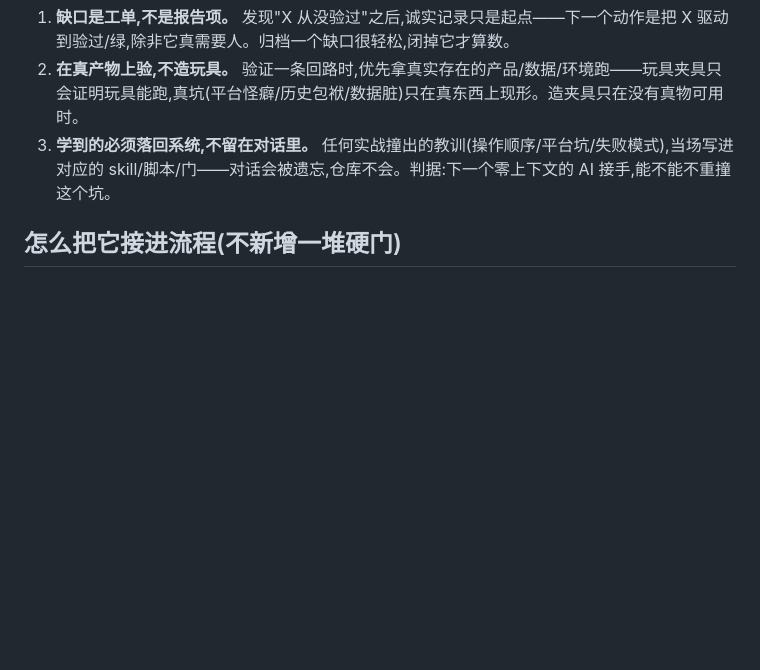
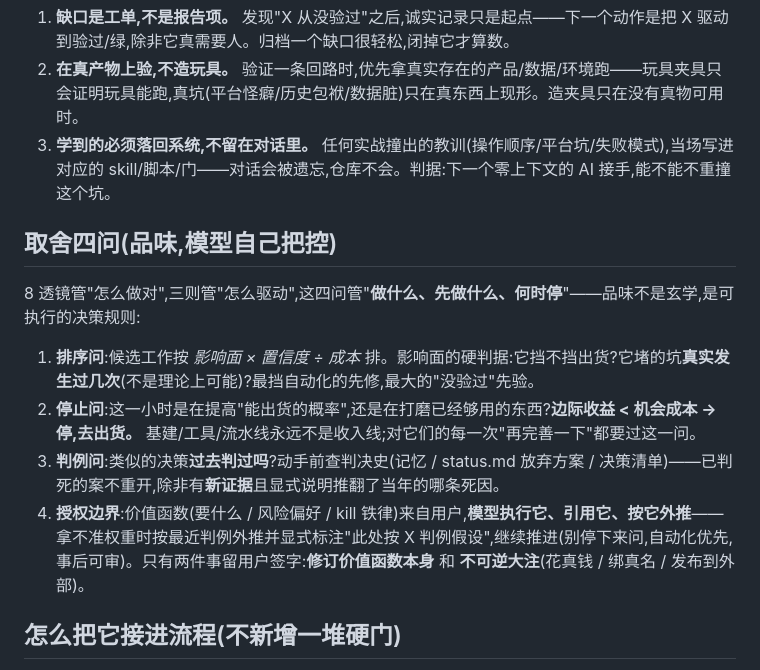
Before and after one commit to xmasdong/app-factory, a Markdown page: app/rules/build-constraints.md, the part around the change. Rendered like a GitHub page; blank space fills up the shorter version.

Commit message:
Add 取舍四问: make taste executable (priority/stop/precedent/authority)
品味不是玄学:排序=影响×置信÷成本(硬判据:挡不挡出货/坑真发生过几次);
停止=边际收益<机会成本→去出货(基建永远不是收入线);判例=查判决史不重开死案,
新证据才能翻案且须点名推翻哪条死因;授权边界=价值函数用户定、模型执行+按判例
外推(标注假设继续跑,不停下问),只留'修订价值函数'和'不可逆大注'给用户签字。
用户洞察:选品品味早已被工程化(kill-gate/keyword_miner/判决史)=品味可落地的先例。

Co-Authored-By: Claude Fable 5 <noreply@anthropic.com>
Claude-Session: https://claude.ai/code/session_016gwRGNXSn6oBw2ZmMSPFXj

```diff
--- a/app/rules/build-constraints.md
+++ b/app/rules/build-constraints.md
@@ -104,6 +104,15 @@
 2. **在真产物上验,不造玩具。** 验证一条回路时,优先拿真实存在的产品/数据/环境跑——玩具夹具只会证明玩具能跑,真坑(平台怪癖/历史包袱/数据脏)只在真东西上现形。造夹具只在没有真物可用时。
 3. **学到的必须落回系统,不留在对话里。** 任何实战撞出的教训(操作顺序/平台坑/失败模式),当场写进对应的 skill/脚本/门——对话会被遗忘,仓库不会。判据:下一个零上下文的 AI 接手,能不能不重撞这个坑。
 
+## 取舍四问(品味,模型自己把控)
+
+8 透镜管"怎么做对",三则管"怎么驱动",这四问管"**做什么、先做什么、何时停**"——品味不是玄学,是可执行的决策规则:
+
+1. **排序问**:候选工作按 *影响面 × 置信度 ÷ 成本* 排。影响面的硬判据:它挡不挡出货?它堵的坑**真实发生过几次**(不是理论上可能)?最挡自动化的先修,最大的"没验过"先验。
+2. **停止问**:这一小时是在提高"能出货的概率",还是在打磨已经够用的东西?**边际收益 < 机会成本 → 停,去出货。** 基建/工具/流水线永远不是收入线;对它们的每一次"再完善一下"都要过这一问。
+3. **判例问**:类似的决策**过去判过吗**?动手前查判决史(记忆 / status.md 放弃方案 / 决策清单)——已判死的案不重开,除非有**新证据**且显式说明推翻了当年的哪条死因。
+4. **授权边界**:价值函数(要什么 / 风险偏好 / kill 铁律)来自用户,**模型执行它、引用它、按它外推**——拿不准权重时按最近判例外推并显式标注"此处按 X 判例假设",继续推进(别停下来问,自动化优先,事后可审)。只有两件事留用户签字:**修订价值函数本身** 和 **不可逆大注**(花真钱 / 绑真名 / 发布到外部)。
+
 ## 怎么把它接进流程(不新增一堆硬门)
 
 - 这 8 条**绝大多数是 pre-empt(你自己纠)**,不是给你加关卡。加硬门会让无人值守跑不完——恰恰违背自动化目标。
```
